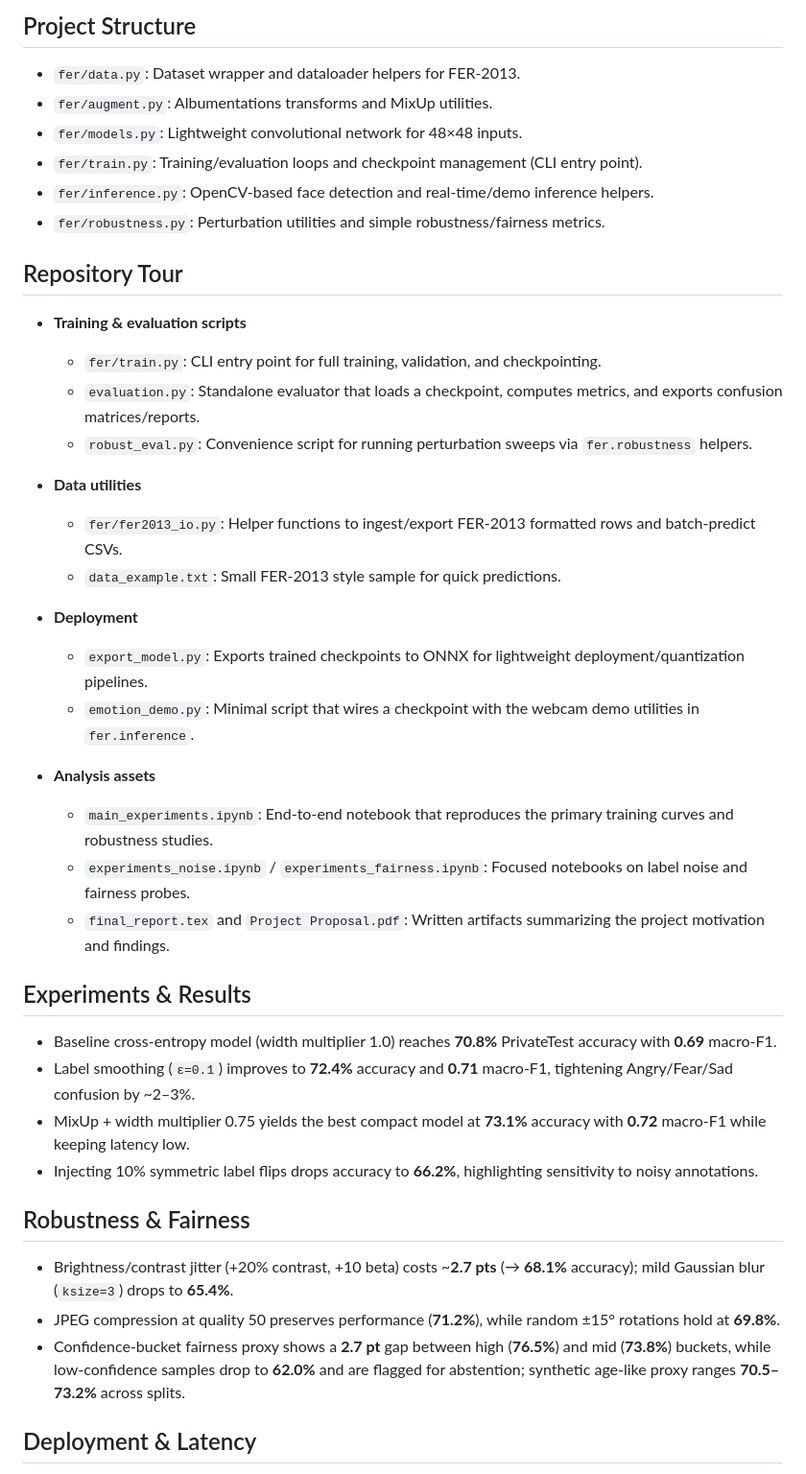
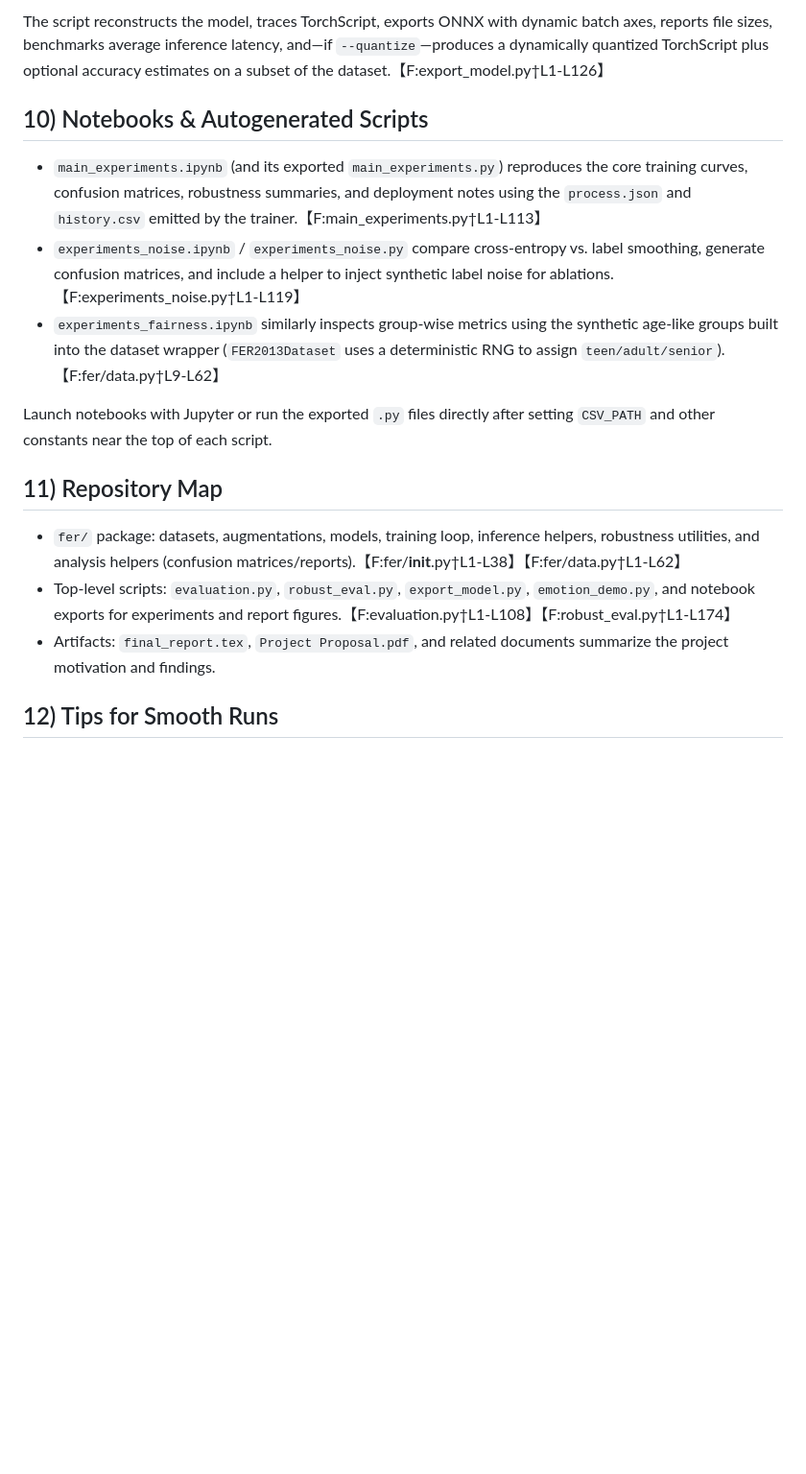
Before and after one commit to Aiur-wzy/dsaa2012-project, a Markdown page: README.md, the part around one of its changes. Shown at 96% size. GitHub-like rendering; blank space fills up the shorter version.

````diff
--- a/README.md
+++ b/README.md
@@ -118,46 +145,20 @@ from fer.robustness import add_brightness_contrast, add_gaussian_blur, jpeg_comp
 ```
 
-## Project Structure
+The script reconstructs the model, traces TorchScript, exports ONNX with dynamic batch axes, reports file sizes, benchmarks average inference latency, and—if `--quantize`—produces a dynamically quantized TorchScript plus optional accuracy estimates on a subset of the dataset.【F:export_model.py†L1-L126】
 
-- `fer/data.py`: Dataset wrapper and dataloader helpers for FER-2013.
-- `fer/augment.py`: Albumentations transforms and MixUp utilities.
-- `fer/models.py`: Lightweight convolutional network for 48×48 inputs.
-- `fer/train.py`: Training/evaluation loops and checkpoint management (CLI entry point).
-- `fer/inference.py`: OpenCV-based face detection and real-time/demo inference helpers.
-- `fer/robustness.py`: Perturbation utilities and simple robustness/fairness metrics.
+## 10) Notebooks & Autogenerated Scripts
 
-## Repository Tour
+- `main_experiments.ipynb` (and its exported `main_experiments.py`) reproduces the core training curves, confusion matrices, robustness summaries, and deployment notes using the `process.json` and `history.csv` emitted by the trainer.【F:main_experiments.py†L1-L113】
+- `experiments_noise.ipynb` / `experiments_noise.py` compare cross-entropy vs. label smoothing, generate confusion matrices, and include a helper to inject synthetic label noise for ablations.【F:experiments_noise.py†L1-L119】
+- `experiments_fairness.ipynb` similarly inspects group-wise metrics using the synthetic age-like groups built into the dataset wrapper (`FER2013Dataset` uses a deterministic RNG to assign `teen/adult/senior`).【F:fer/data.py†L9-L62】
 
-- **Training & evaluation scripts**
-  - `fer/train.py`: CLI entry point for full training, validation, and checkpointing.
-  - `evaluation.py`: Standalone evaluator that loads a checkpoint, computes metrics, and exports confusion matrices/reports.
-  - `robust_eval.py`: Convenience script for running perturbation sweeps via `fer.robustness` helpers.
+Launch notebooks with Jupyter or run the exported `.py` files directly after setting `CSV_PATH` and other constants near the top of each script.
 
-- **Data utilities**
-  - `fer/fer2013_io.py`: Helper functions to ingest/export FER-2013 formatted rows and batch-predict CSVs.
-  - `data_example.txt`: Small FER-2013 style sample for quick predictions.
+## 11) Repository Map
 
-- **Deployment**
-  - `export_model.py`: Exports trained checkpoints to ONNX for lightweight deployment/quantization pipelines.
-  - `emotion_demo.py`: Minimal script that wires a checkpoint with the webcam demo utilities in `fer.inference`.
+- `fer/` package: datasets, augmentations, models, training loop, inference helpers, robustness utilities, and analysis helpers (confusion matrices/reports).【F:fer/__init__.py†L1-L38】【F:fer/data.py†L1-L62】
+- Top-level scripts: `evaluation.py`, `robust_eval.py`, `export_model.py`, `emotion_demo.py`, and notebook exports for experiments and report figures.【F:evaluation.py†L1-L108】【F:robust_eval.py†L1-L174】
+- Artifacts: `final_report.tex`, `Project Proposal.pdf`, and related documents summarize the project motivation and findings.
 
-- **Analysis assets**
-  - `main_experiments.ipynb`: End-to-end notebook that reproduces the primary training curves and robustness studies.
-  - `experiments_noise.ipynb` / `experiments_fairness.ipynb`: Focused notebooks on label noise and fairness probes.
-  - `final_report.tex` and `Project Proposal.pdf`: Written artifacts summarizing the project motivation and findings.
+## 12) Tips for Smooth Runs
 
-## Experiments & Results
-
-- Baseline cross-entropy model (width multiplier 1.0) reaches **70.8%** PrivateTest accuracy with **0.69** macro-F1.
-- Label smoothing (`ε=0.1`) improves to **72.4%** accuracy and **0.71** macro-F1, tightening Angry/Fear/Sad confusion by ~2–3%.
-- MixUp + width multiplier 0.75 yields the best compact model at **73.1%** accuracy with **0.72** macro-F1 while keeping latency low.
-- Injecting 10% symmetric label flips drops accuracy to **66.2%**, highlighting sensitivity to noisy annotations.
-
-## Robustness & Fairness
-
-- Brightness/contrast jitter (+20% contrast, +10 beta) costs ~**2.7 pts** (→ **68.1%** accuracy); mild Gaussian blur (`ksize=3`) drops to **65.4%**.
-- JPEG compression at quality 50 preserves performance (**71.2%**), while random ±15° rotations hold at **69.8%**.
-- Confidence-bucket fairness proxy shows a **2.7 pt** gap between high (**76.5%**) and mid (**73.8%**) buckets, while low-confidence samples drop to **62.0%** and are flagged for abstention; synthetic age-like proxy ranges **70.5–73.2%** across splits.
-
-## Deployment & Latency
-
````
Also changed, not shown: other parts of README.md (+88 -71 lines).
